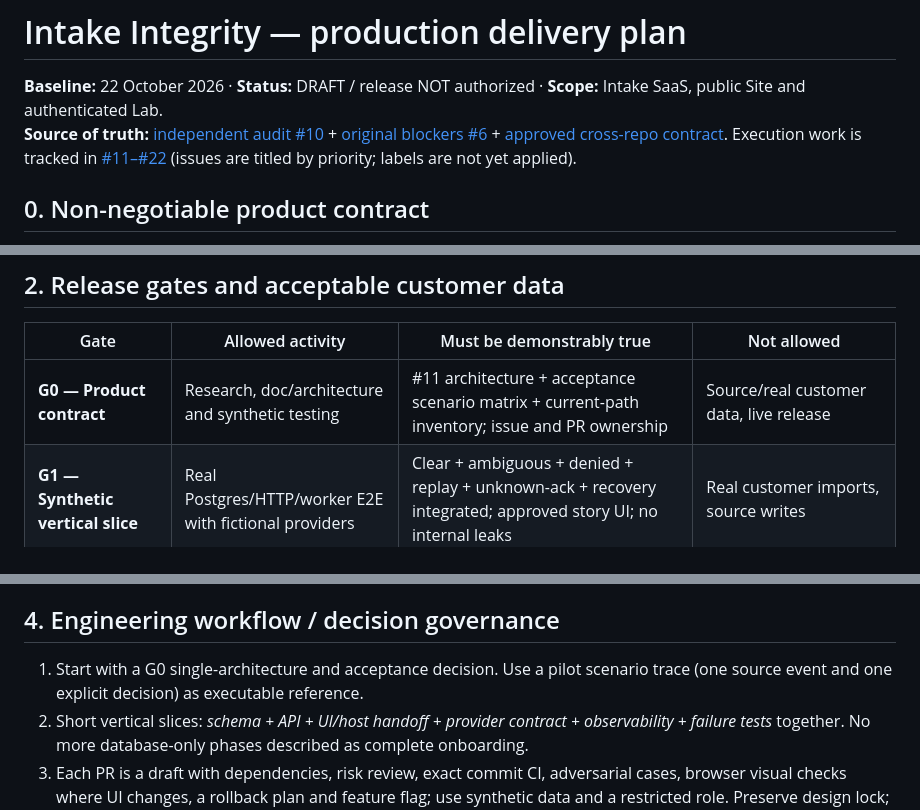
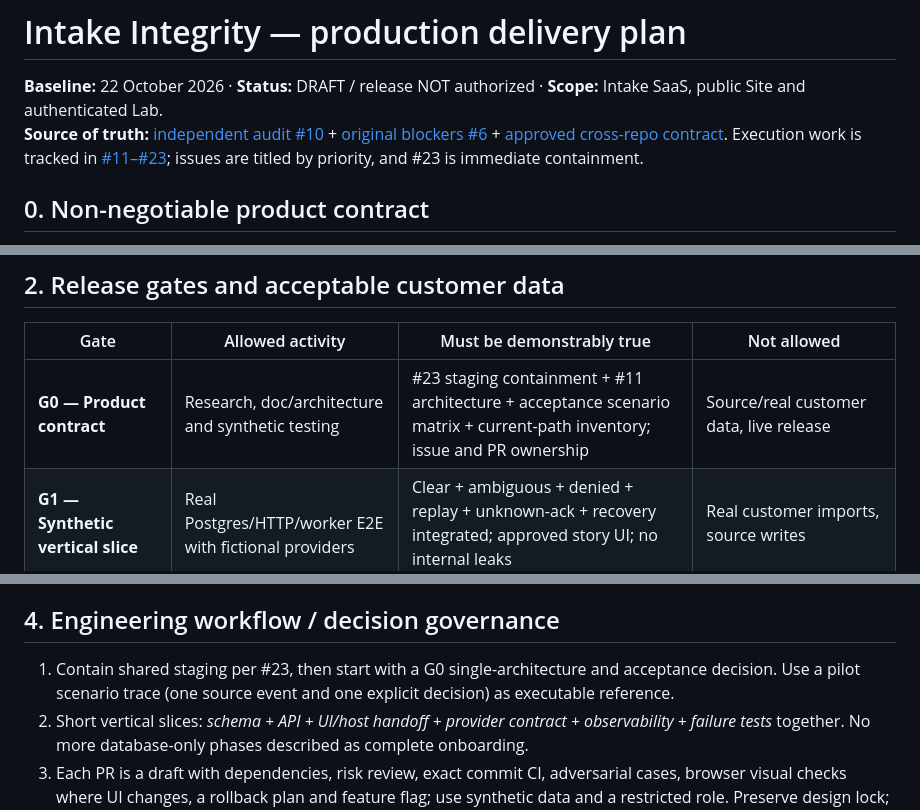
Before and after one commit to dokarpov/intake-integrity-lab, a Markdown page: docs/PRODUCTION_DELIVERY_PLAN.md, 3 parts joined by grey strips. GitHub-like rendering.

Commit message:
Add immediate shared-staging containment to release plan and fix tracking links

```diff
--- a/docs/PRODUCTION_DELIVERY_PLAN.md
+++ b/docs/PRODUCTION_DELIVERY_PLAN.md
@@ -1,6 +1,6 @@
 # Intake Integrity — production delivery plan
 **Baseline:** 22 October 2026 · **Status:** DRAFT / release NOT authorized · **Scope:** Intake SaaS, public Site and authenticated Lab.
-**Source of truth:** [independent audit #10](https://github.com/dokarpov/intake-integrity-lab/issues/10) + [original blockers #6](https://github.com/dokarpov/intake-integrity-lab/issues/6) + [approved cross-repo contract](CROSS_REPO_RELEASE_AUDIT_2026-10-18.md). Execution work is tracked in [#11–#22](https://github.com/dokarpov/intake-integrity-lab/issues?q=is%3Aissue+is%3Aopen+label%3Aproduction) (issues are titled by priority; labels are not yet applied).
+**Source of truth:** [independent audit #10](https://github.com/dokarpov/intake-integrity-lab/issues/10) + [original blockers #6](https://github.com/dokarpov/intake-integrity-lab/issues/6) + [approved cross-repo contract](CROSS_REPO_RELEASE_AUDIT_2026-10-18.md). Execution work is tracked in [#11–#23](https://github.com/dokarpov/intake-integrity-lab/issues); issues are titled by priority, and #23 is immediate containment.
 
 ## 0. Non-negotiable product contract
 **Intake Integrity is not a CRM, social-listening tool, generic approval dashboard, or another compulsory daily inbox.** It guards an existing sales workflow:
@@ -42,7 +43,7 @@ Each PR/issue must specify: business scenario, untrusted inputs/threats, state t
 
 | Gate | Allowed activity | Must be demonstrably true | Not allowed |
 | --- | --- | --- | --- |
-| **G0 — Product contract** | Research, doc/architecture and synthetic testing | #11 architecture + acceptance scenario matrix + current-path inventory; issue and PR ownership | Source/real customer data, live release |
+| **G0 — Product contract** | Research, doc/architecture and synthetic testing | #23 staging containment + #11 architecture + acceptance scenario matrix + current-path inventory; issue and PR ownership | Source/real customer data, live release |
 | **G1 — Synthetic vertical slice** | Real Postgres/HTTP/worker E2E with fictional providers | Clear + ambiguous + denied + replay + unknown-ack + recovery integrated; approved story UI; no internal leaks | Real customer imports, source writes |
 | **G2 — Security-complete sandbox** | Signed external IdP sandbox and restricted DB tests | #13, #14; sessions/revocation, RLS **all** tenant surfaces, account lifecycle, quotas, crypto, negative E2E; #18 policies drafted | Shared-token customer onboarding; production |
 | **G3 — Permissioned read-only pilot** | Small real provider/test customer dataset **only** in a separate secured tenancy after approval | G1+G2, #15 authorized real read-only 1C/Bitrix mappings, #16 verified evidence, DPA/retention and erasure, #17 operator UX, monitoring/support and explicit pilot signoff | Any source writeback/automatic merge, unapproved claims of value |
@@ -63,7 +64,7 @@ Each PR/issue must specify: business scenario, untrusted inputs/threats, state t
 Every line of the matrix must link to a runnable test or an explicitly recorded external observation. Test failures and skipped provider environments are never reported as full release proof.
 
 ## 4. Engineering workflow / decision governance
-1. Start with a G0 single-architecture and acceptance decision. Use a pilot scenario trace (one source event and one explicit decision) as executable reference.
+1. Contain shared staging per #23, then start with a G0 single-architecture and acceptance decision. Use a pilot scenario trace (one source event and one explicit decision) as executable reference.
 2. Short vertical slices: *schema + API + UI/host handoff + provider contract + observability + failure tests* together. No more database-only phases described as complete onboarding.
 3. Each PR is a draft with dependencies, risk review, exact commit CI, adversarial cases, browser visual checks where UI changes, a rollback plan and feature flag; use synthetic data and a restricted role. Preserve design lock; get explicit approval for design changes.
 4. Review compatibility across both repos and the deployment pipeline. Do not promote a site PR merely because its CI passed independently of the app.
```
Also changed, not shown: other parts of docs/PRODUCTION_DELIVERY_PLAN.md (+1 -0 lines).
